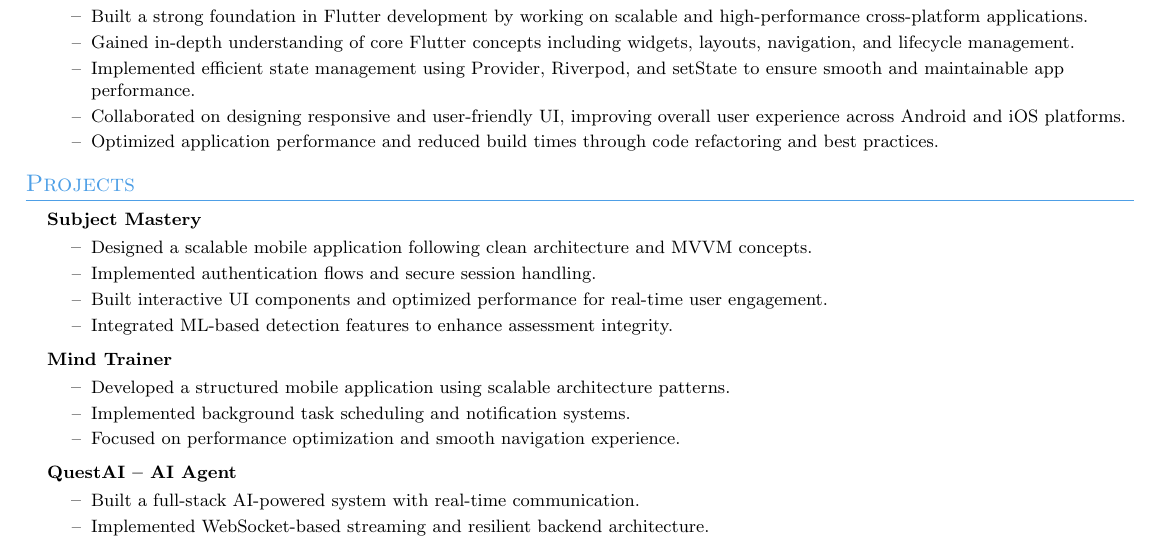
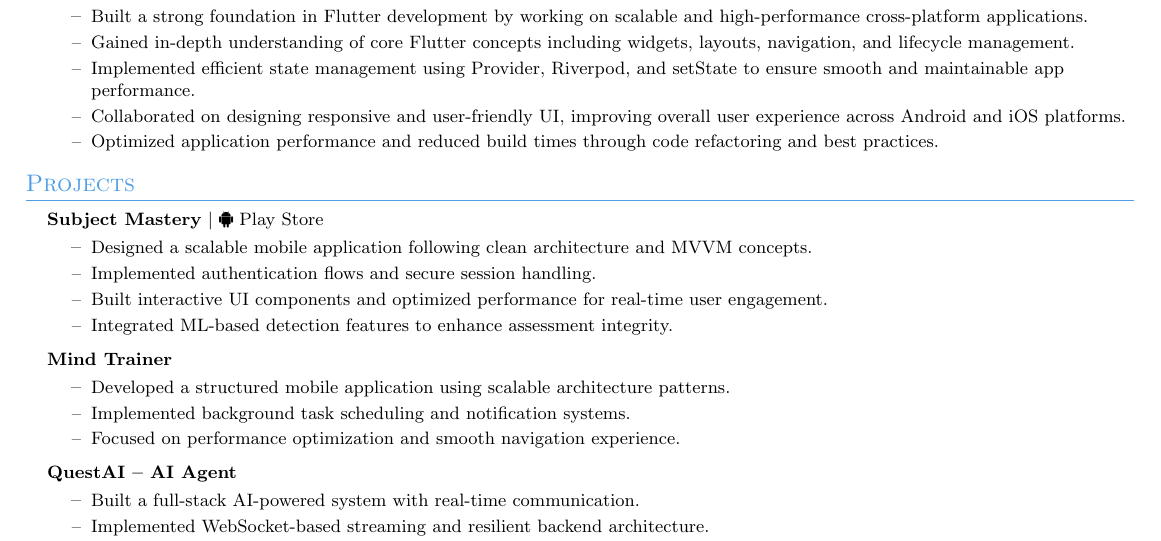
Before and after one commit to MananRohilla/Resume, a LaTeX CV (resume.tex): part of the page, cut so that both start at the same text. Compiled offline with pdfLaTeX.

Commit message:
fix: update project heading to include Play Store link for Subject Mastery

```diff
--- a/resume.tex
+++ b/resume.tex
@@ -119,7 +119,7 @@ Software Development Engineer with 1.5 years of experience building mobile appli
 \resumeSubHeadingListStart
 
 \resumeProjectHeading
-{\textbf{Subject Mastery}}{}
+{\textbf{Subject Mastery} $|$ \href{https://play.google.com/store/apps/details?id=com.sanjay_tube.sanjay_ube}{\faAndroid\ Play Store}}{}
 \resumeItemListStart
 \resumeItem{Designed a scalable mobile application following clean architecture and MVVM concepts.}
 \resumeItem{Implemented authentication flows and secure session handling.}
```
